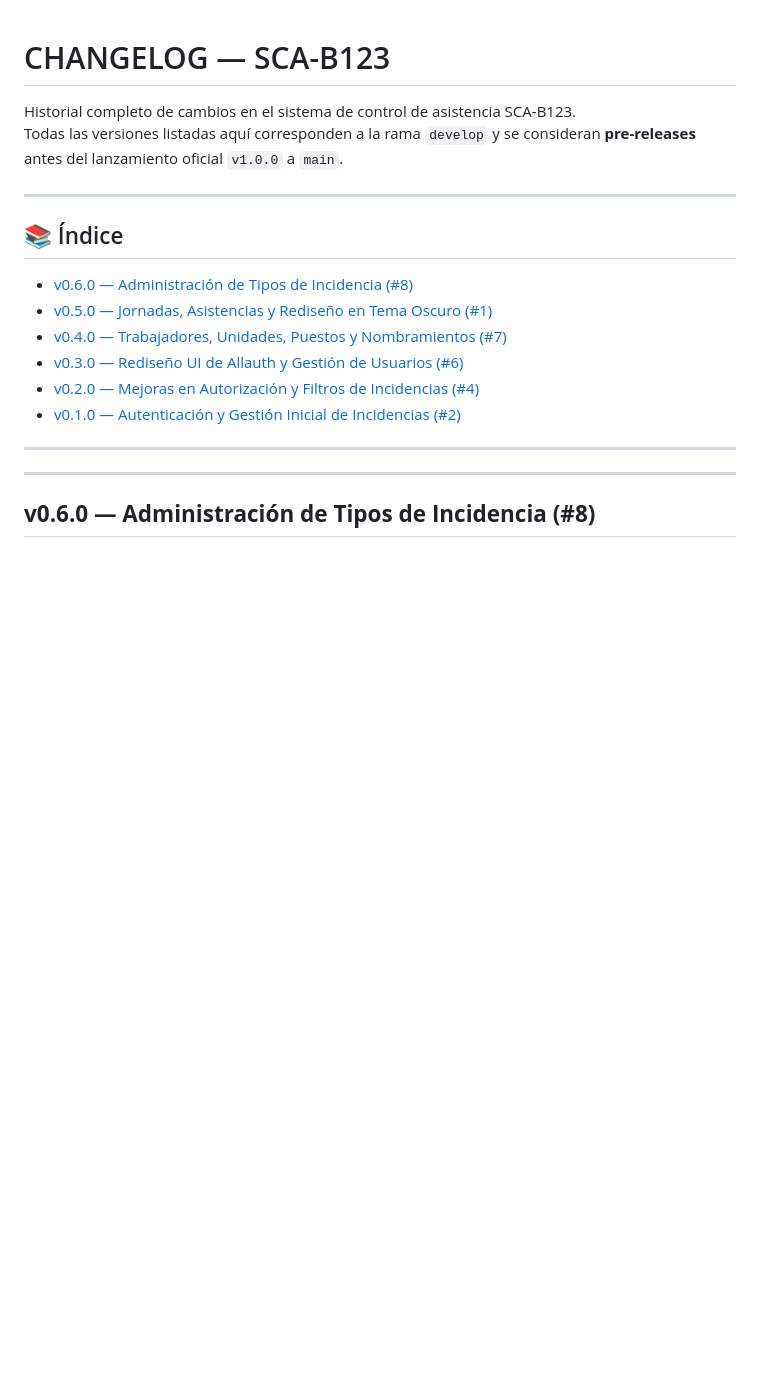
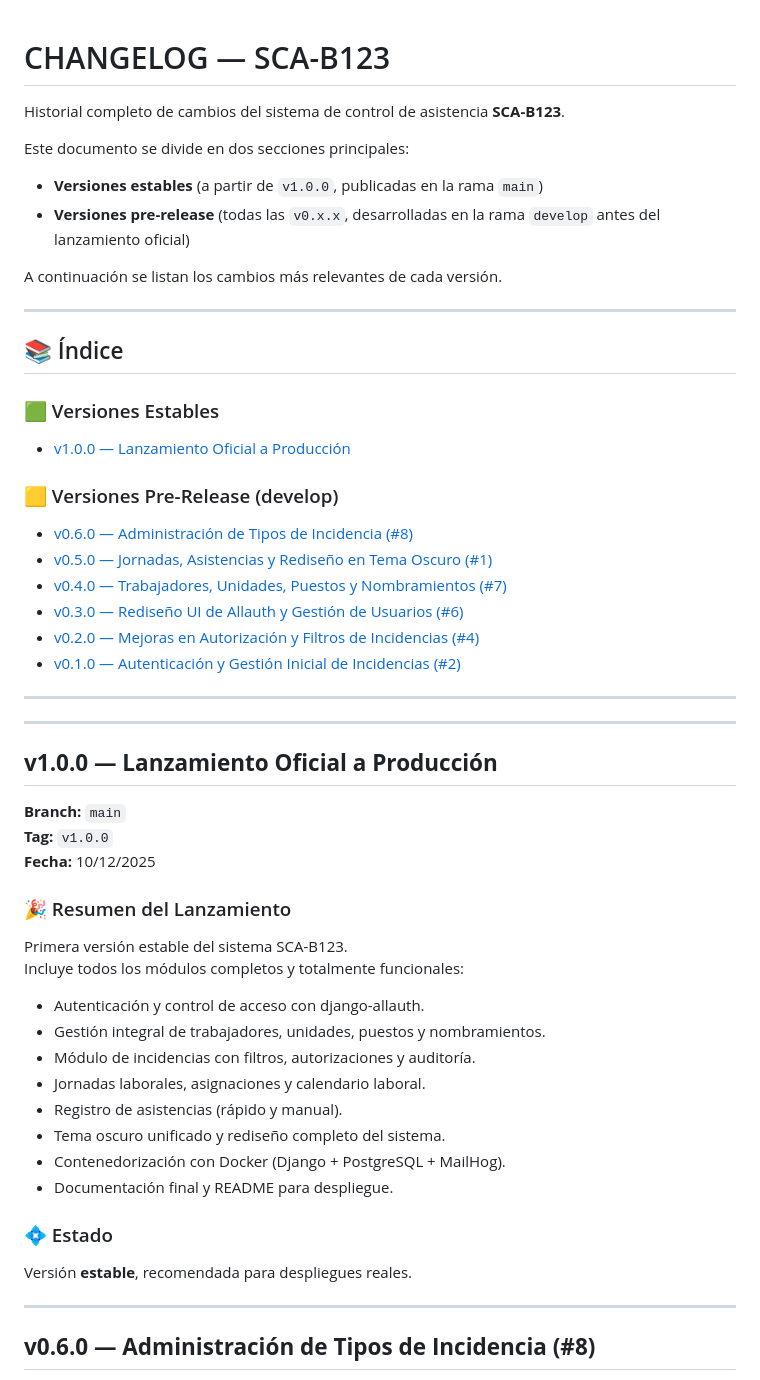
Before and after one commit to JulisesSources/Django-allauth-Colaborativo, a Markdown page: CHANGELOG.md, the part around the change. Drawn GitHub-style; blank space fills up the shorter version.

Commit message:
docs: Actualizar CHANGELOG con versión estable v1.0.0 y reelaboración de pre-releases

```diff
--- a/CHANGELOG.md
+++ b/CHANGELOG.md
@@ -1,10 +1,23 @@
 # CHANGELOG — SCA-B123
-Historial completo de cambios en el sistema de control de asistencia SCA-B123.
-Todas las versiones listadas aquí corresponden a la rama `develop` y se consideran **pre-releases** antes del lanzamiento oficial `v1.0.0` a `main`.
+
+Historial completo de cambios del sistema de control de asistencia **SCA-B123**.
+
+Este documento se divide en dos secciones principales:
+
+- **Versiones estables** (a partir de `v1.0.0`, publicadas en la rama `main`)
+- **Versiones pre-release** (todas las `v0.x.x`, desarrolladas en la rama `develop` antes del lanzamiento oficial)
+
+A continuación se listan los cambios más relevantes de cada versión.
+
 
 ---
 
 ## 📚 Índice
+
+### 🟩 Versiones Estables
+- [v1.0.0 — Lanzamiento Oficial a Producción](#v100--lanzamiento-oficial-a-producción)
+
+### 🟨 Versiones Pre-Release (develop)
 - [v0.6.0 — Administración de Tipos de Incidencia (#8)](#v060--administración-de-tipos-de-incidencia-8)
 - [v0.5.0 — Jornadas, Asistencias y Rediseño en Tema Oscuro (#1)](#v050--jornadas-asistencias-y-rediseño-en-tema-oscuro-1)
 - [v0.4.0 — Trabajadores, Unidades, Puestos y Nombramientos (#7)](#v040--trabajadores-unidades-puestos-y-nombramientos-7)
@@ -12,7 +25,31 @@ Todas las versiones listadas aquí corresponden a la rama `develop` y se conside
 - [v0.2.0 — Mejoras en Autorización y Filtros de Incidencias (#4)](#v020--mejoras-en-autorización-y-filtros-de-incidencias-4)
 - [v0.1.0 — Autenticación y Gestión Inicial de Incidencias (#2)](#v010--autenticación-y-gestión-inicial-de-incidencias-2)
 
+
 ---
+
+---
+
+## **v1.0.0 — Lanzamiento Oficial a Producción**
+**Branch:** `main`
+**Tag:** `v1.0.0`
+**Fecha:** 10/12/2025
+
+### 🎉 Resumen del Lanzamiento
+Primera versión estable del sistema SCA-B123.
+Incluye todos los módulos completos y totalmente funcionales:
+
+- Autenticación y control de acceso con django-allauth.
+- Gestión integral de trabajadores, unidades, puestos y nombramientos.
+- Módulo de incidencias con filtros, autorizaciones y auditoría.
+- Jornadas laborales, asignaciones y calendario laboral.
+- Registro de asistencias (rápido y manual).
+- Tema oscuro unificado y rediseño completo del sistema.
+- Contenedorización con Docker (Django + PostgreSQL + MailHog).
+- Documentación final y README para despliegue.
+
+### 💠 Estado
+Versión **estable**, recomendada para despliegues reales.
 
 ---
 
```
